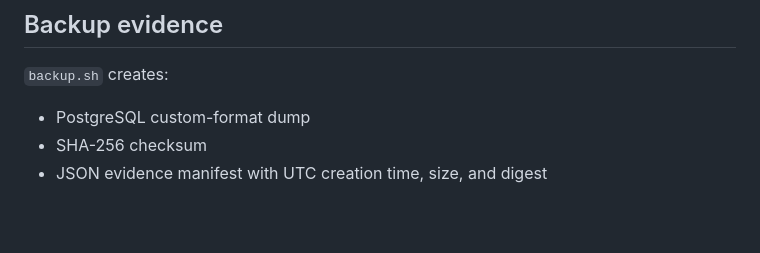
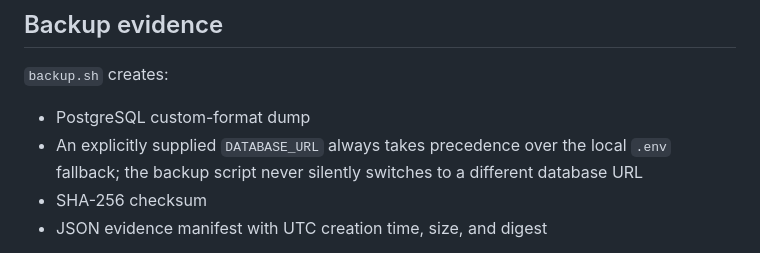
Before and after one commit to cvsz/zomega, a Markdown page: docs/DISASTER_RECOVERY.md, the part around the change. GitHub-like rendering; blank space fills up the shorter version.

Commit message:
docs(dr): clarify backup database selection

```diff
--- a/docs/DISASTER_RECOVERY.md
+++ b/docs/DISASTER_RECOVERY.md
@@ -5,6 +5,7 @@
 `backup.sh` creates:
 
 - PostgreSQL custom-format dump
+- An explicitly supplied `DATABASE_URL` always takes precedence over the local `.env` fallback; the backup script never silently switches to a different database URL
 - SHA-256 checksum
 - JSON evidence manifest with UTC creation time, size, and digest
 
```
